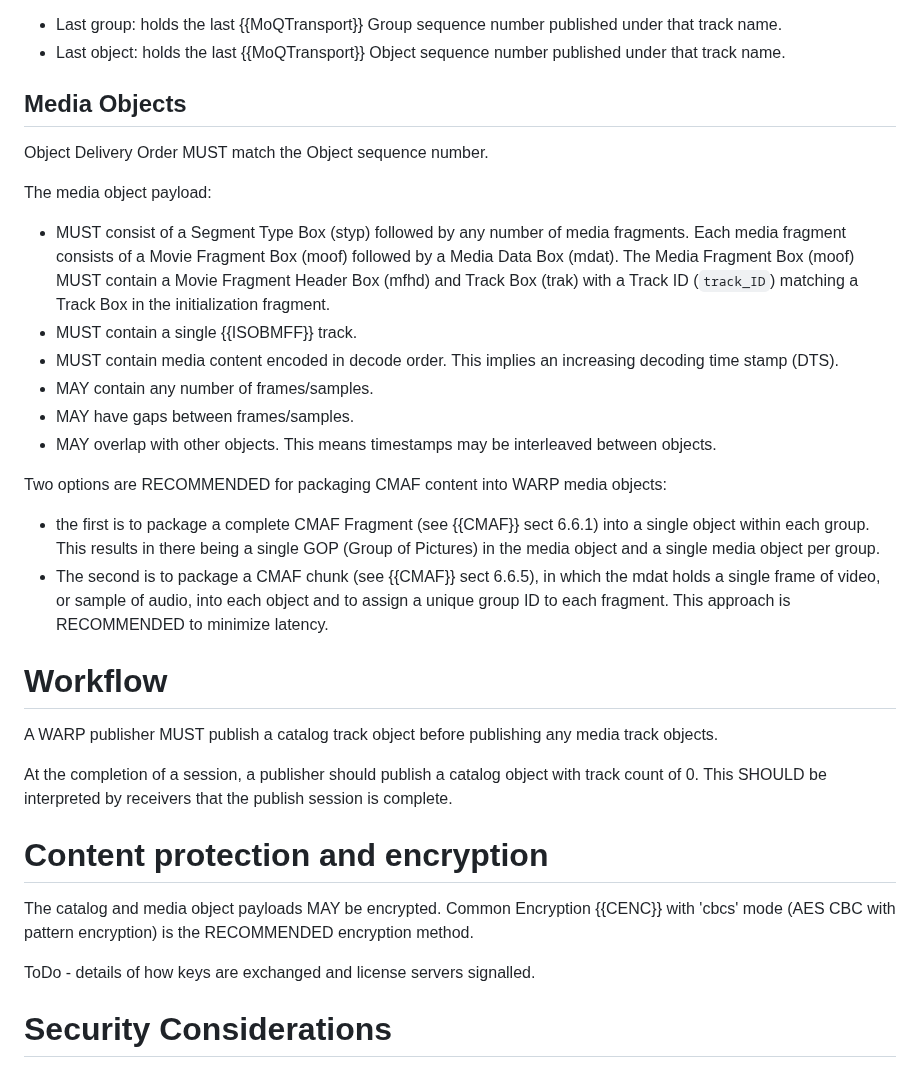
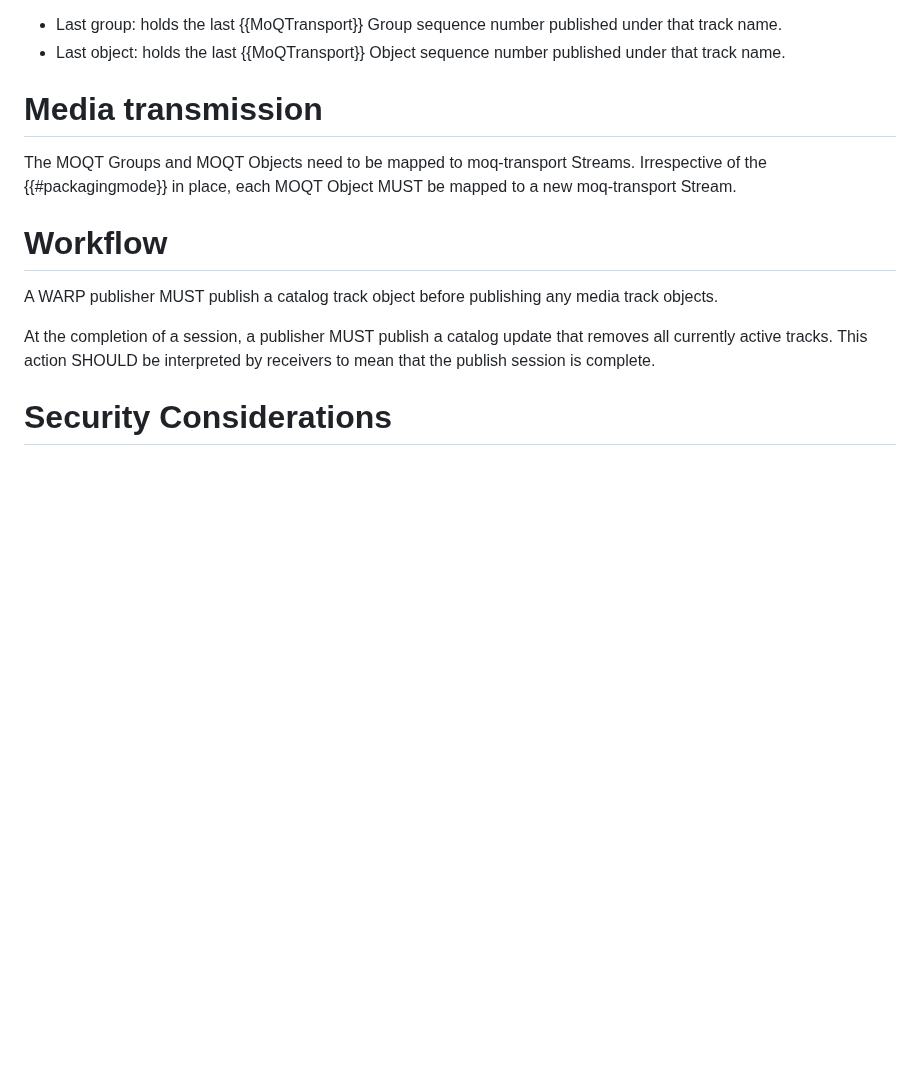
Before and after one commit to moq-wg/warp-streaming-format, a Markdown page: draft-law-moq-warpstreamingformat.md, the part around one of its changes. Rendered like a GitHub page; blank space fills up the shorter version.

```diff
--- a/draft-law-moq-warpstreamingformat.md
+++ b/draft-law-moq-warpstreamingformat.md
@@ -153,35 +181,16 @@ Deletion Header {
 * Last object: holds the last {{MoQTransport}} Object sequence number published under that track name.
 
 
-## Media Objects
-
-Object Delivery Order MUST match the Object sequence number.
-
-The media object payload:
-
-* MUST consist of a Segment Type Box (styp) followed by any number of media fragments. Each media fragment consists of a Movie Fragment Box (moof) followed by a Media Data Box (mdat). The Media Fragment Box (moof) MUST contain a Movie Fragment Header Box (mfhd) and Track Box (trak) with a Track ID (`track_ID`) matching a Track Box in the initialization fragment.
-* MUST contain a single {{ISOBMFF}} track.
-* MUST contain media content encoded in decode order. This implies an increasing decoding time stamp (DTS).
-* MAY contain any number of frames/samples.
-* MAY have gaps between frames/samples.
-* MAY overlap with other objects. This means timestamps may be interleaved between objects.
-
-Two options are RECOMMENDED for packaging CMAF content into WARP media objects:
-
-* the first is to package a complete CMAF Fragment (see {{CMAF}} sect 6.6.1) into a single object within each group. This results in there being a single GOP (Group of Pictures) in the media object and a single media object per group.
-* The second is to package a CMAF chunk (see {{CMAF}} sect 6.6.5), in which the mdat holds a single frame of video, or sample of audio, into each object and to assign a unique group ID to each fragment. This approach is RECOMMENDED to minimize latency.
+# Media transmission
+The MOQT Groups and MOQT Objects need to be mapped to moq-transport Streams. Irrespective of the {{#packagingmode}} in place, each MOQT Object MUST be mapped to a new moq-transport Stream.
 
 # Workflow
 
 A WARP publisher MUST publish a catalog track object before publishing any media track objects.
 
-At the completion of a session, a publisher should publish a catalog object with track count of 0. This SHOULD be interpreted by receivers that the publish session is complete.
+At the completion of a session, a publisher MUST publish a catalog update that removes all currently active tracks.  This action SHOULD be interpreted by receivers to mean that the publish session is complete.
 
-# Content protection and encryption
 
-The catalog and media object payloads MAY be encrypted. Common Encryption {{CENC}} with 'cbcs' mode (AES CBC with pattern encryption) is the RECOMMENDED encryption method.
-
-ToDo - details of how keys are exchanged and license servers signalled.
 
 # Security Considerations
 
```
Also changed, not shown: other parts of draft-law-moq-warpstreamingformat.md (+32 -4 lines).
